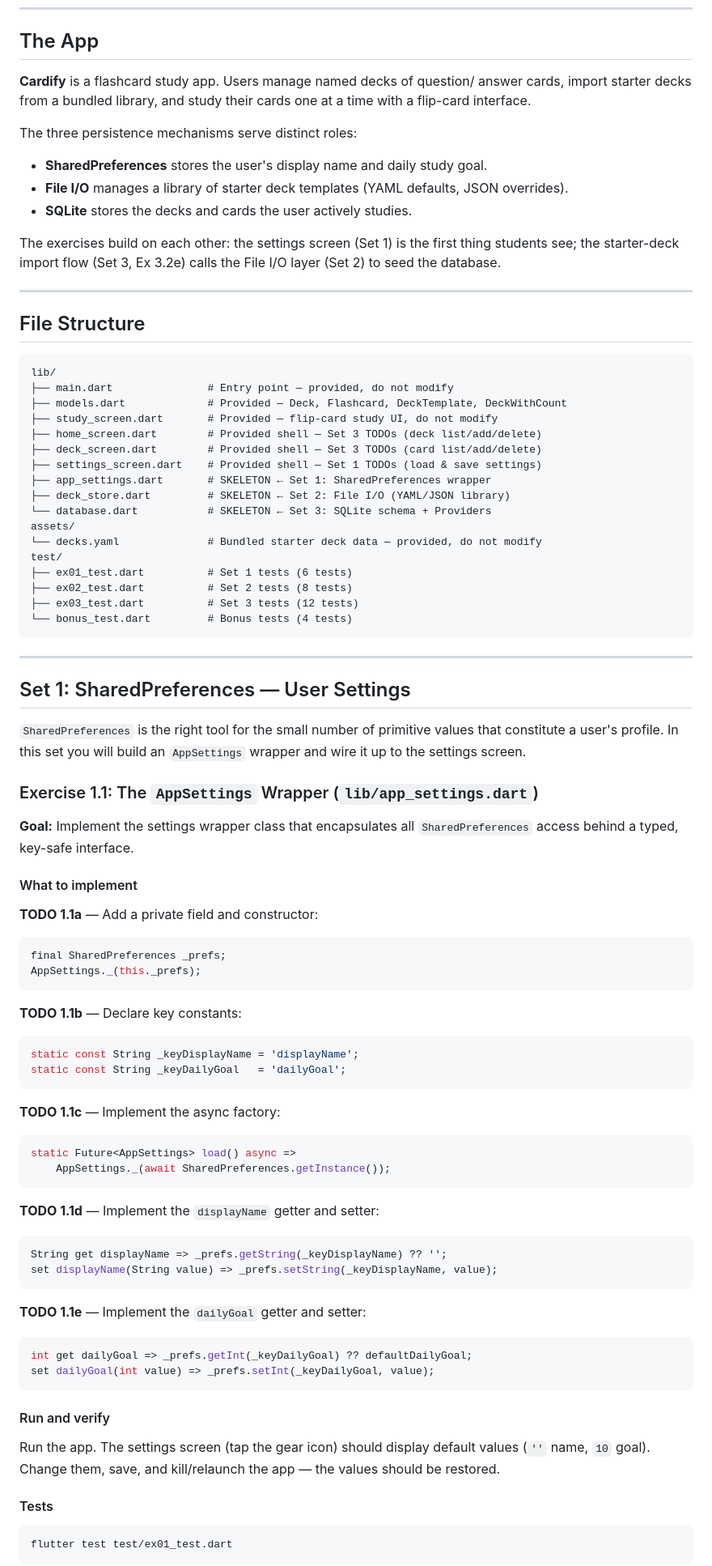
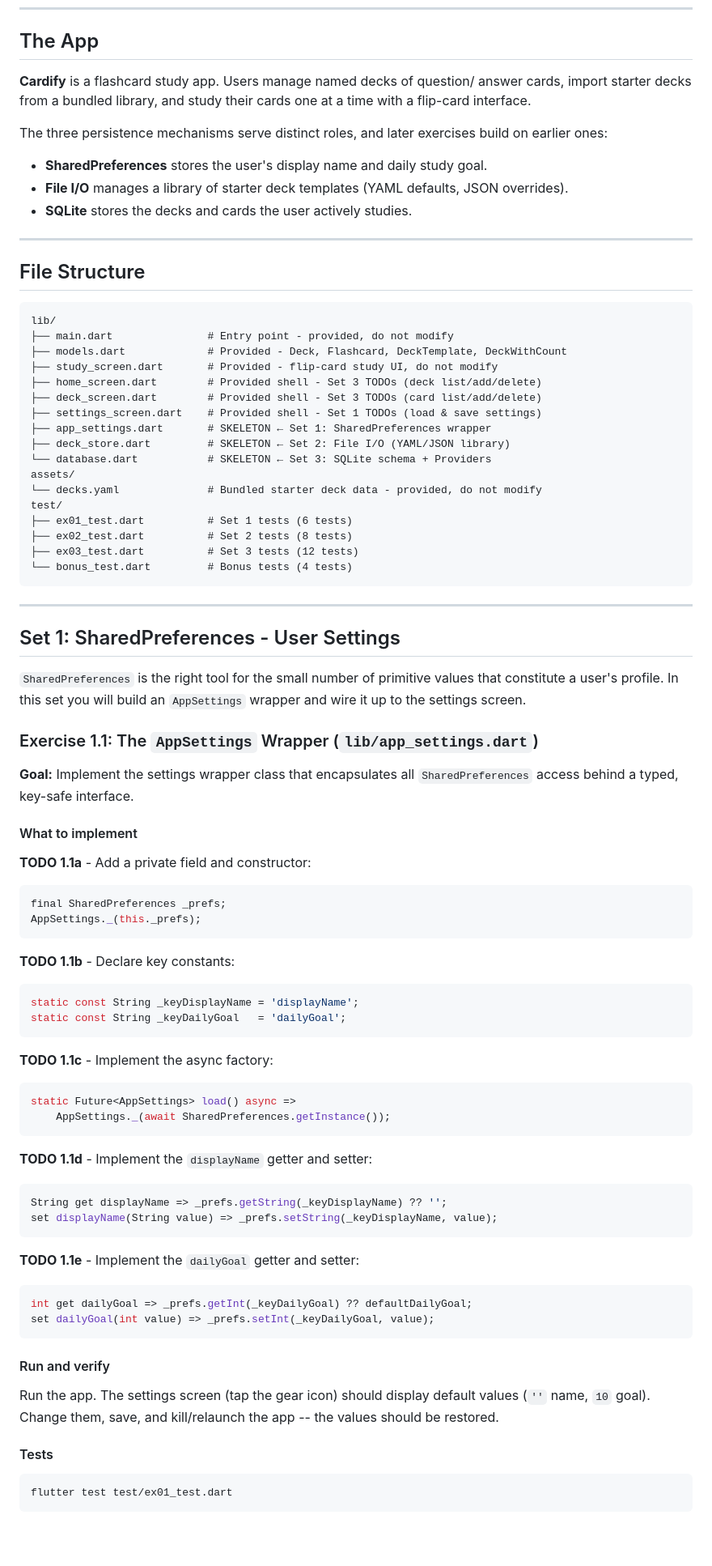
Before and after one commit to cs442app/lecture-activities, a Markdown page: la08_persistence/README.md, the part around one of its changes. Shown at 81% size. Drawn GitHub-style; blank space fills up the shorter version.

````diff
--- a/la08_persistence/README.md
+++ b/la08_persistence/README.md
@@ -115,20 +115,17 @@ class DeckProvider {
 
 ## The App
 
-**Cardify** is a flashcard study app.  Users manage named decks of question/
-answer cards, import starter decks from a bundled library, and study their
-cards one at a time with a flip-card interface.
+**Cardify** is a flashcard study app. Users manage named decks of question/
+answer cards, import starter decks from a bundled library, and study their cards
+one at a time with a flip-card interface.
 
-The three persistence mechanisms serve distinct roles:
+The three persistence mechanisms serve distinct roles, and later exercises build
+on earlier ones:
 
 - **SharedPreferences** stores the user's display name and daily study goal.
-- **File I/O** manages a library of starter deck templates (YAML defaults,
-  JSON overrides).
+- **File I/O** manages a library of starter deck templates (YAML defaults, JSON
+  overrides).
 - **SQLite** stores the decks and cards the user actively studies.
-
-The exercises build on each other: the settings screen (Set 1) is the first
-thing students see; the starter-deck import flow (Set 3, Ex 3.2e) calls the
-File I/O layer (Set 2) to seed the database.
 
 ---
 
@@ -136,17 +133,17 @@ File I/O layer (Set 2) to seed the database.
 
 ```
 lib/
-├── main.dart               # Entry point — provided, do not modify
-├── models.dart             # Provided — Deck, Flashcard, DeckTemplate, DeckWithCount
-├── study_screen.dart       # Provided — flip-card study UI, do not modify
-├── home_screen.dart        # Provided shell — Set 3 TODOs (deck list/add/delete)
-├── deck_screen.dart        # Provided shell — Set 3 TODOs (card list/add/delete)
-├── settings_screen.dart    # Provided shell — Set 1 TODOs (load & save settings)
+├── main.dart               # Entry point - provided, do not modify
+├── models.dart             # Provided - Deck, Flashcard, DeckTemplate, DeckWithCount
+├── study_screen.dart       # Provided - flip-card study UI, do not modify
+├── home_screen.dart        # Provided shell - Set 3 TODOs (deck list/add/delete)
+├── deck_screen.dart        # Provided shell - Set 3 TODOs (card list/add/delete)
+├── settings_screen.dart    # Provided shell - Set 1 TODOs (load & save settings)
 ├── app_settings.dart       # SKELETON ← Set 1: SharedPreferences wrapper
 ├── deck_store.dart         # SKELETON ← Set 2: File I/O (YAML/JSON library)
 └── database.dart           # SKELETON ← Set 3: SQLite schema + Providers
 assets/
-└── decks.yaml              # Bundled starter deck data — provided, do not modify
+└── decks.yaml              # Bundled starter deck data - provided, do not modify
 test/
 ├── ex01_test.dart          # Set 1 tests (6 tests)
 ├── ex02_test.dart          # Set 2 tests (8 tests)
@@ -156,10 +153,10 @@ test/
 
 ---
 
-## Set 1: SharedPreferences — User Settings
+## Set 1: SharedPreferences - User Settings
 
 `SharedPreferences` is the right tool for the small number of primitive values
-that constitute a user's profile.  In this set you will build an `AppSettings`
+that constitute a user's profile. In this set you will build an `AppSettings`
 wrapper and wire it up to the settings screen.
 
 ### Exercise 1.1: The `AppSettings` Wrapper (`lib/app_settings.dart`)
@@ -169,35 +166,35 @@ wrapper and wire it up to the settings screen.
 
 #### What to implement
 
-**TODO 1.1a** — Add a private field and constructor:
+**TODO 1.1a** - Add a private field and constructor:
 
 ```dart
 final SharedPreferences _prefs;
 AppSettings._(this._prefs);
 ```
 
-**TODO 1.1b** — Declare key constants:
+**TODO 1.1b** - Declare key constants:
 
 ```dart
 static const String _keyDisplayName = 'displayName';
 static const String _keyDailyGoal   = 'dailyGoal';
 ```
 
-**TODO 1.1c** — Implement the async factory:
+**TODO 1.1c** - Implement the async factory:
 
 ```dart
 static Future<AppSettings> load() async =>
     AppSettings._(await SharedPreferences.getInstance());
 ```
 
-**TODO 1.1d** — Implement the `displayName` getter and setter:
+**TODO 1.1d** - Implement the `displayName` getter and setter:
 
 ```dart
 String get displayName => _prefs.getString(_keyDisplayName) ?? '';
 set displayName(String value) => _prefs.setString(_keyDisplayName, value);
 ```
 
-**TODO 1.1e** — Implement the `dailyGoal` getter and setter:
+**TODO 1.1e** - Implement the `dailyGoal` getter and setter:
 
 ```dart
 int get dailyGoal => _prefs.getInt(_keyDailyGoal) ?? defaultDailyGoal;
@@ -206,8 +203,8 @@ set dailyGoal(int value) => _prefs.setInt(_keyDailyGoal, value);
 
 #### Run and verify
 
-Run the app.  The settings screen (tap the gear icon) should display default
-values (`''` name, `10` goal).  Change them, save, and kill/relaunch the app —
+Run the app. The settings screen (tap the gear icon) should display default
+values (`''` name, `10` goal). Change them, save, and kill/relaunch the app --
 the values should be restored.
 
 #### Tests
````
Also changed, not shown: other parts of la08_persistence/README.md (+78 -76 lines).
